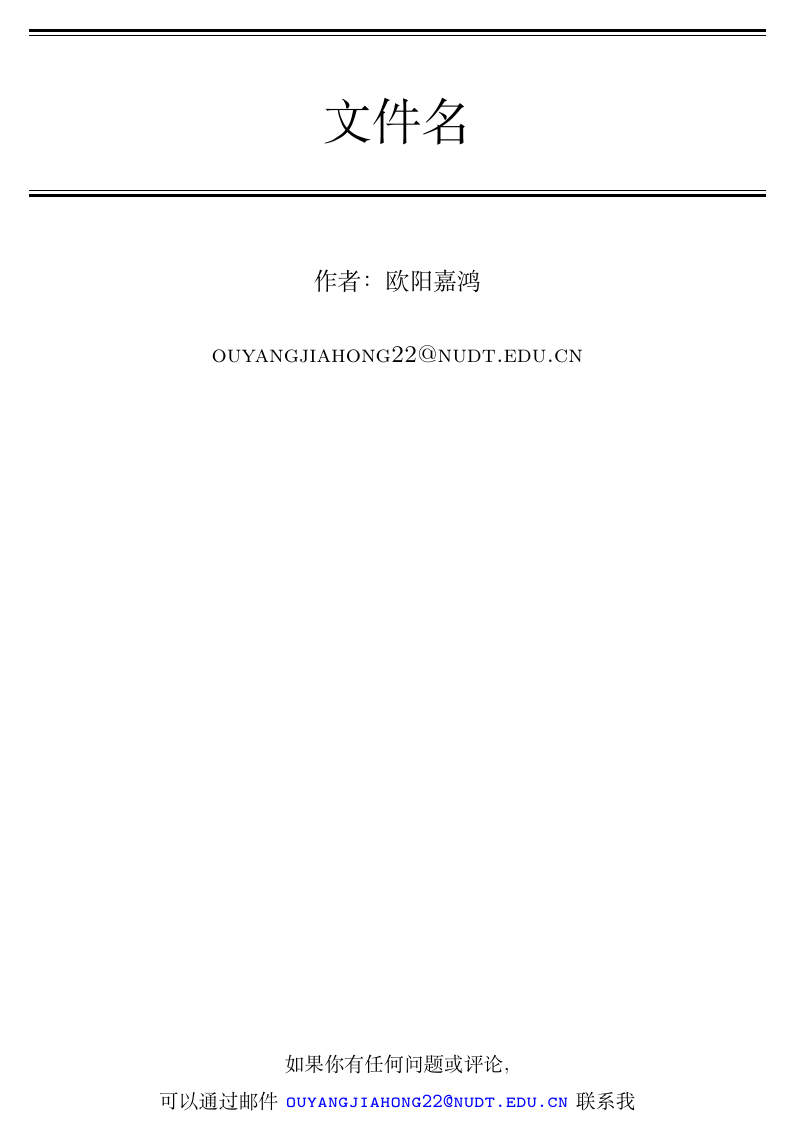
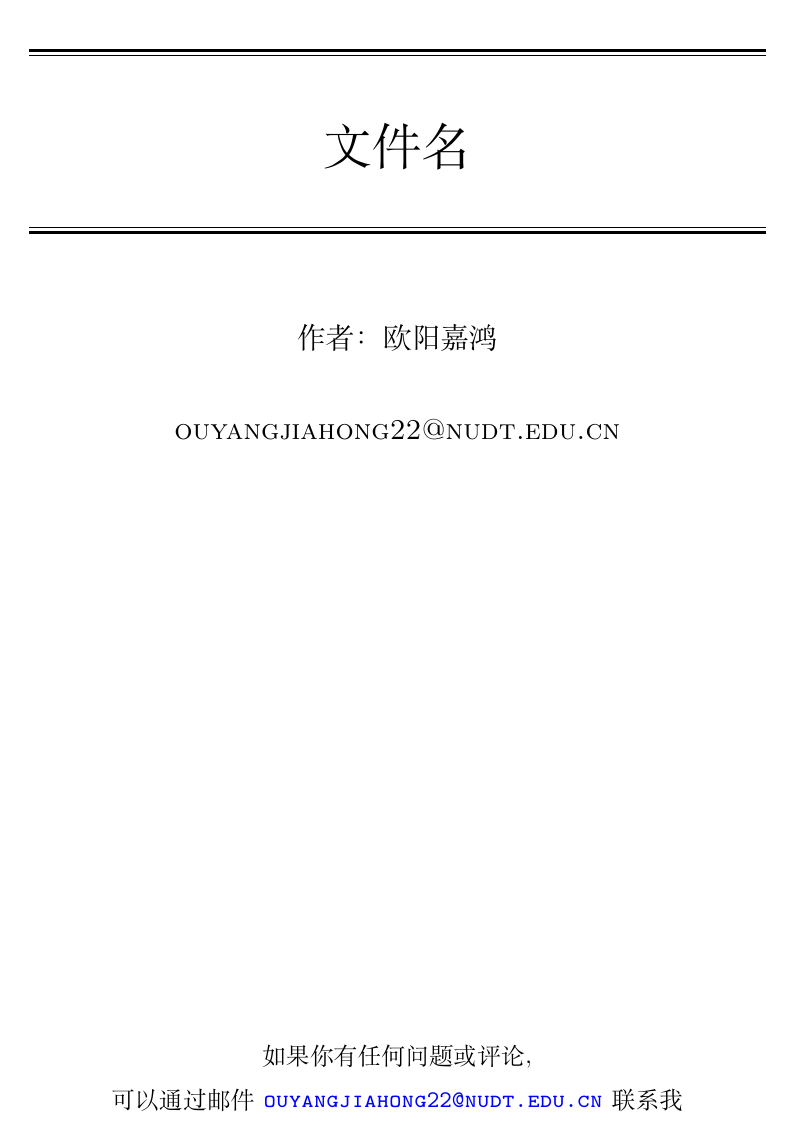
Before and after one commit to Ouyang-Jiahong/Latex--, a LaTeX book (book.tex): page 1 of 2. Compiled offline with XeLaTeX.

Commit message:
改变文档文字大小为12pt

```diff
--- a/book.tex
+++ b/book.tex
@@ -1,4 +1,4 @@
-\documentclass[openany,10pt,UTF8]{ctexbook}
+\documentclass[openany,12pt,UTF8]{ctexbook}
 \usepackage[a4paper,twoside,width=15cm]{geometry}
 \include{package.tex}
 \begin{document}
```
